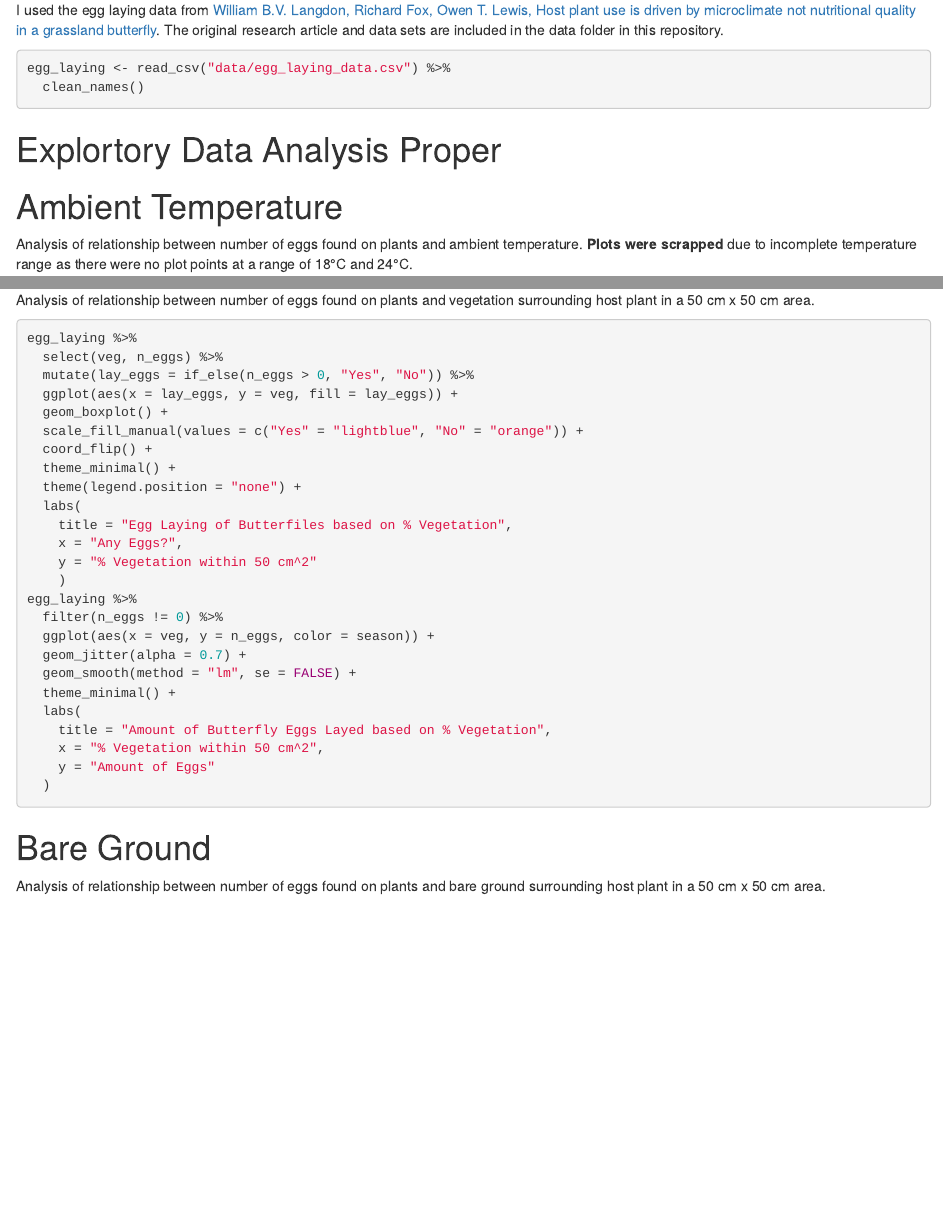
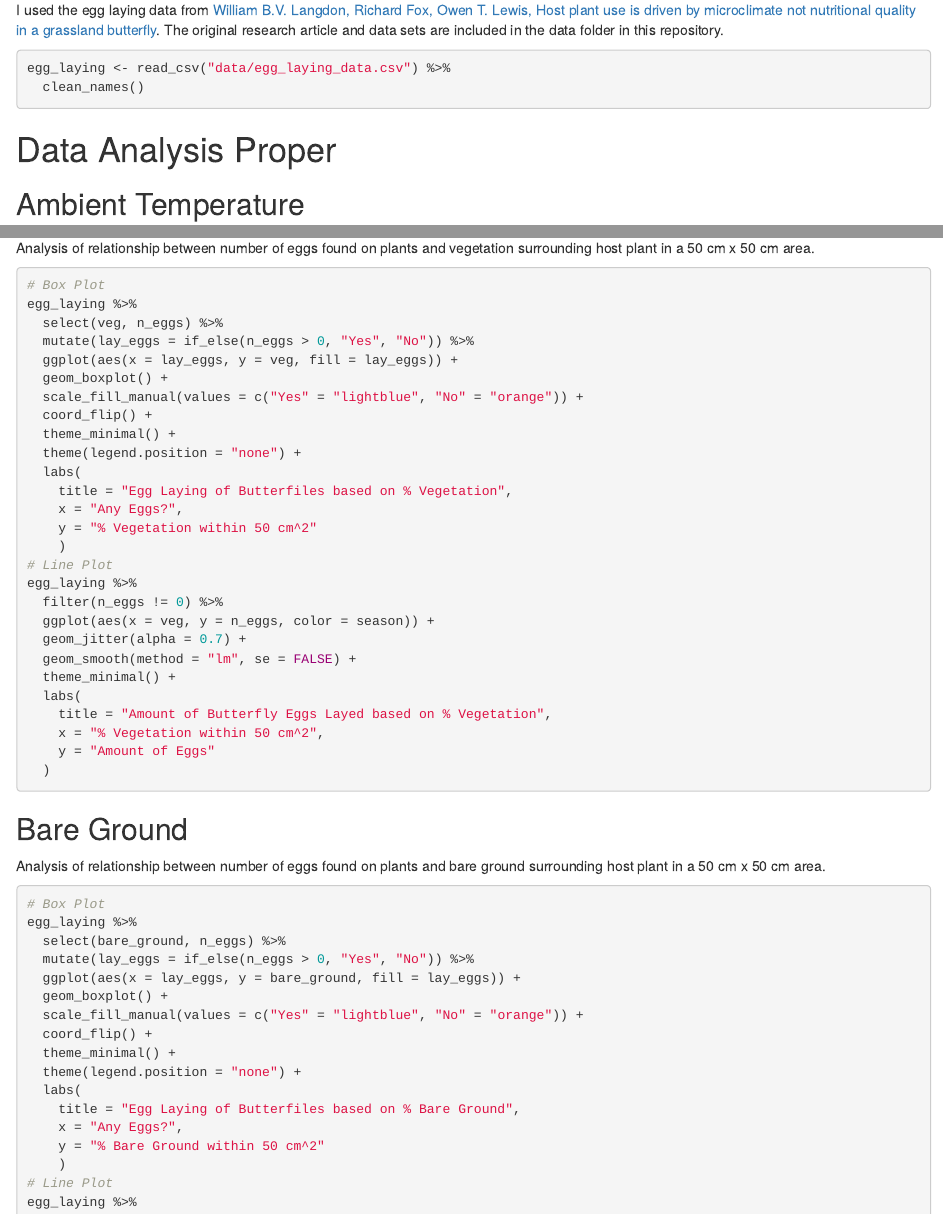
Before and after one commit to georgbucher/BIS15L_W2026_GROUP14, an R Markdown document (work_arden.Rmd): the page in a window 1100 px wide, from 490 px down, and a second part further down, joined at a grey line. Rendered offline with R 4.5, knitr and Pandoc, with nearby package versions; the code chunks are not run, so their results and figures are left out.

Commit message:
3/17/2026

````diff
--- a/work_arden.Rmd
+++ b/work_arden.Rmd
@@ -27,8 +27,8 @@
   clean_names()
 ```
 
-# Explortory Data Analysis Proper
-# Ambient Temperature
+# Data Analysis Proper
+## Ambient Temperature
 Analysis of relationship between number of eggs found on plants and ambient temperature.  **Plots were scrapped** due to incomplete temperature range as there were no plot points at a range of 18°C and 24°C.
 ```{r}
 # Box Plot
@@ -179,5 +179,6 @@
 Analysis of relationship between number of eggs found on plants and vegetation surrounding host plant in a 50 cm x 50 cm area.
 ```{r}
+# Box Plot
 egg_laying %>%
   select(veg, n_eggs) %>%
   mutate(lay_eggs = if_else(n_eggs > 0, "Yes", "No")) %>%
@@ -192,6 +193,7 @@
     x = "Any Eggs?",
     y = "% Vegetation within 50 cm^2"
     )
+# Line Plot
 egg_laying %>%
   filter(n_eggs != 0) %>%
   ggplot(aes(x = veg, y = n_eggs, color = season)) +
@@ -204,9 +206,10 @@
     y = "Amount of Eggs"
   )
 ```
-# Bare Ground
+## Bare Ground
 Analysis of relationship between number of eggs found on plants and bare ground surrounding host plant in a 50 cm x 50 cm area.
 ```{r}
+# Box Plot
 egg_laying %>%
   select(bare_ground, n_eggs) %>%
   mutate(lay_eggs = if_else(n_eggs > 0, "Yes", "No")) %>%
@@ -221,6 +224,7 @@
     x = "Any Eggs?",
     y = "% Bare Ground within 50 cm^2"
     )
+# Line Plot
 egg_laying %>%
   filter(n_eggs != 0) %>%
   ggplot(aes(x = bare_ground, y = n_eggs, color = season)) +
````
Also changed, not shown: work_arden.html, work_arden.Rmd (6 more changed lines).
